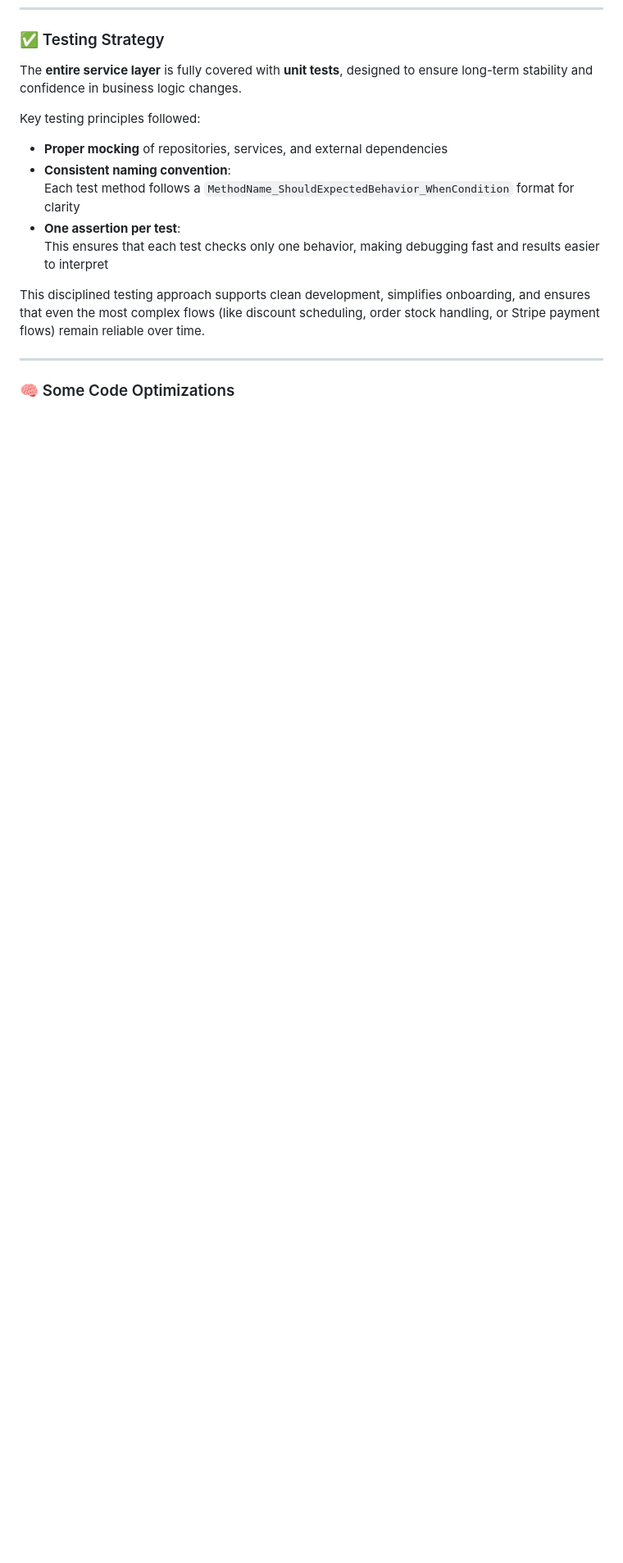
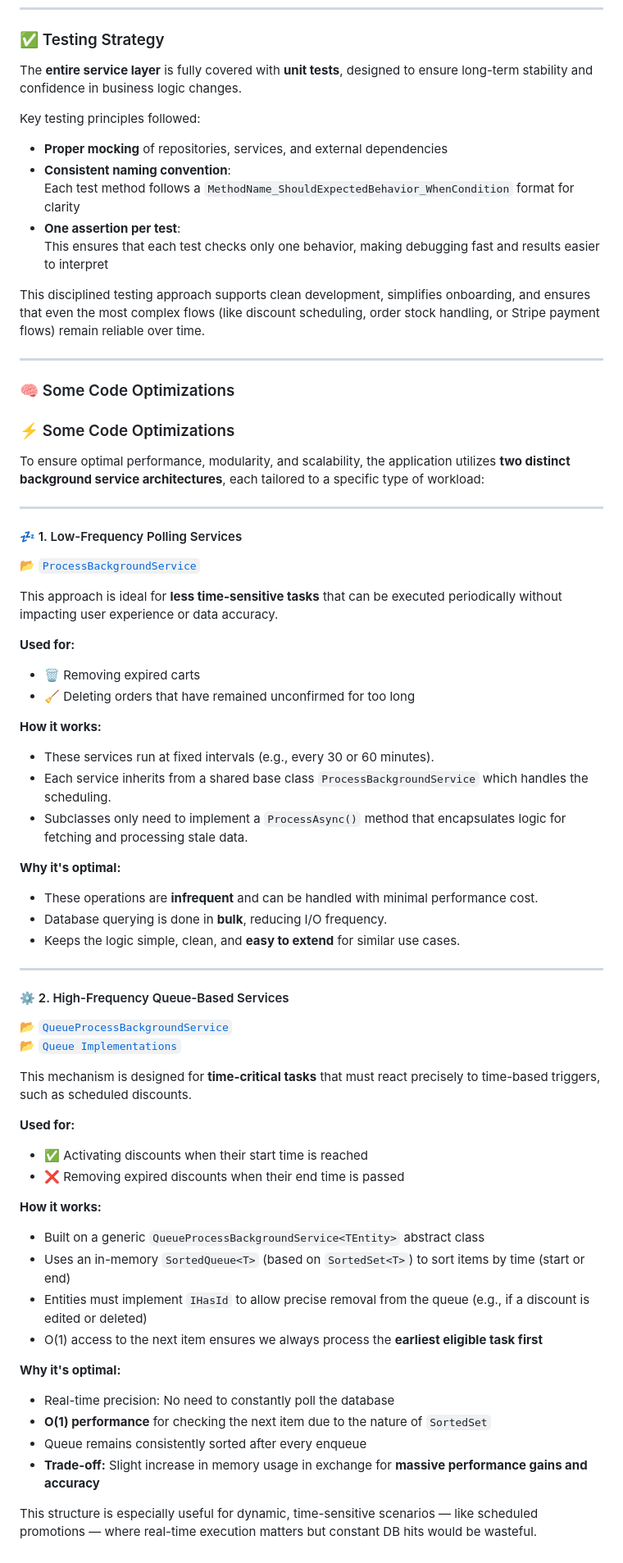
Before and after one commit to Tankybott/WebShop, a Markdown page: README.md, the part around the change. Shown: that part at 82% size. Rendered like a GitHub page; blank space fills up the shorter version.

```diff
--- a/README.md
+++ b/README.md
@@ -322,3 +322,54 @@ This disciplined testing approach supports clean development, simplifies onboard
 ---
 
 ### 🧠 Some Code Optimizations
+### ⚡ Some Code Optimizations
+
+To ensure optimal performance, modularity, and scalability, the application utilizes **two distinct background service architectures**, each tailored to a specific type of workload:
+
+---
+
+#### 💤 1. Low-Frequency Polling Services
+
+📂 [`ProcessBackgroundService`](https://github.com/Tankybott/WebShop/tree/master/BackgroundServices/BackgroundProcessors)
+
+This approach is ideal for **less time-sensitive tasks** that can be executed periodically without impacting user experience or data accuracy.
+
+**Used for:**
+- 🗑️ Removing expired carts
+- 🧹 Deleting orders that have remained unconfirmed for too long
+
+**How it works:**
+- These services run at fixed intervals (e.g., every 30 or 60 minutes).
+- Each service inherits from a shared base class `ProcessBackgroundService` which handles the scheduling.
+- Subclasses only need to implement a `ProcessAsync()` method that encapsulates logic for fetching and processing stale data.
+
+**Why it's optimal:**
+- These operations are **infrequent** and can be handled with minimal performance cost.
+- Database querying is done in **bulk**, reducing I/O frequency.
+- Keeps the logic simple, clean, and **easy to extend** for similar use cases.
+
+---
+
+#### ⚙️ 2. High-Frequency Queue-Based Services
+📂 [`QueueProcessBackgroundService`](https://github.com/Tankybott/WebShop/tree/master/BackgroundServices/QueueProcessBackgroundServices)
+📂 [`Queue Implementations`](https://github.com/Tankybott/WebShop/tree/master/Utility/Queues)
+
+This mechanism is designed for **time-critical tasks** that must react precisely to time-based triggers, such as scheduled discounts.
+
+**Used for:**
+- ✅ Activating discounts when their start time is reached
+- ❌ Removing expired discounts when their end time is passed
+
+**How it works:**
+- Built on a generic `QueueProcessBackgroundService<TEntity>` abstract class
+- Uses an in-memory `SortedQueue<T>` (based on `SortedSet<T>`) to sort items by time (start or end)
+- Entities must implement `IHasId` to allow precise removal from the queue (e.g., if a discount is edited or deleted)
+- O(1) access to the next item ensures we always process the **earliest eligible task first**
+
+**Why it's optimal:**
+- Real-time precision: No need to constantly poll the database
+- **O(1) performance** for checking the next item due to the nature of `SortedSet`
+- Queue remains consistently sorted after every enqueue
+- **Trade-off:** Slight increase in memory usage in exchange for **massive performance gains and accuracy**
+
+This structure is especially useful for dynamic, time-sensitive scenarios — like scheduled promotions — where real-time execution matters but constant DB hits would be wasteful.
```
